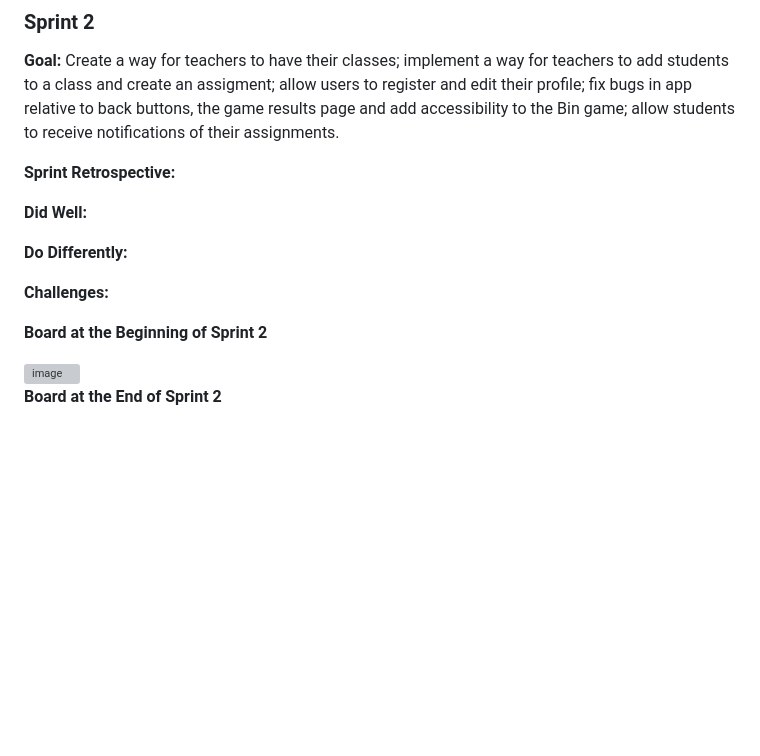
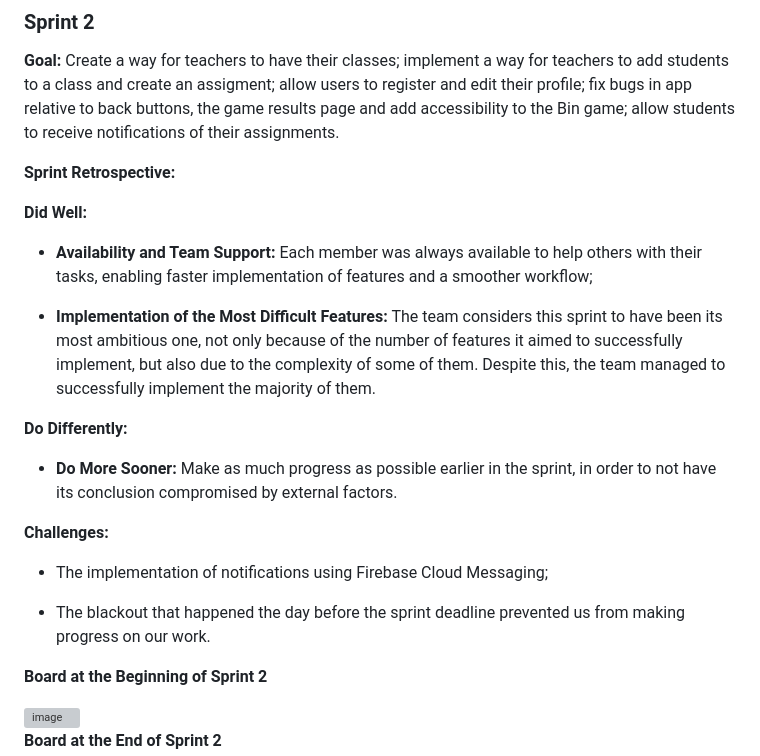
Before and after one commit to TM-1-3/LearnVironment, a Markdown page: README.md, the part around one of its changes. GitHub-like rendering; blank space fills up the shorter version; grey boxes are pictures that could not be loaded.

Commit message:
Wrote the review of sprint 2

```diff
--- a/README.md
+++ b/README.md
@@ -375,11 +376,21 @@ You can find below information and references related with the project managemen
 
 **Did Well:**
 
+- **Availability and Team Support:** Each member was always available to help others with their tasks, enabling faster implementation of features and a smoother workflow;
+
+- **Implementation of the Most Difficult Features:** The team considers this sprint to have been its most ambitious one, not only because of the number of features it aimed to successfully implement, but also due to the complexity of some of them. Despite this, the team managed to successfully implement the majority of them.
+
 
 **Do Differently:**
 
+- **Do More Sooner:** Make as much progress as possible earlier in the sprint, in order to not have its conclusion compromised by external factors.
+
 
 **Challenges:**
+
+- The implementation of notifications using Firebase Cloud Messaging;
+
+- The blackout that happened the day before the sprint deadline prevented us from making progress on our work.
 
 
 **Board at the Beginning of Sprint 2**
```
Also changed, not shown: other parts of README.md (+1 -0 lines).
